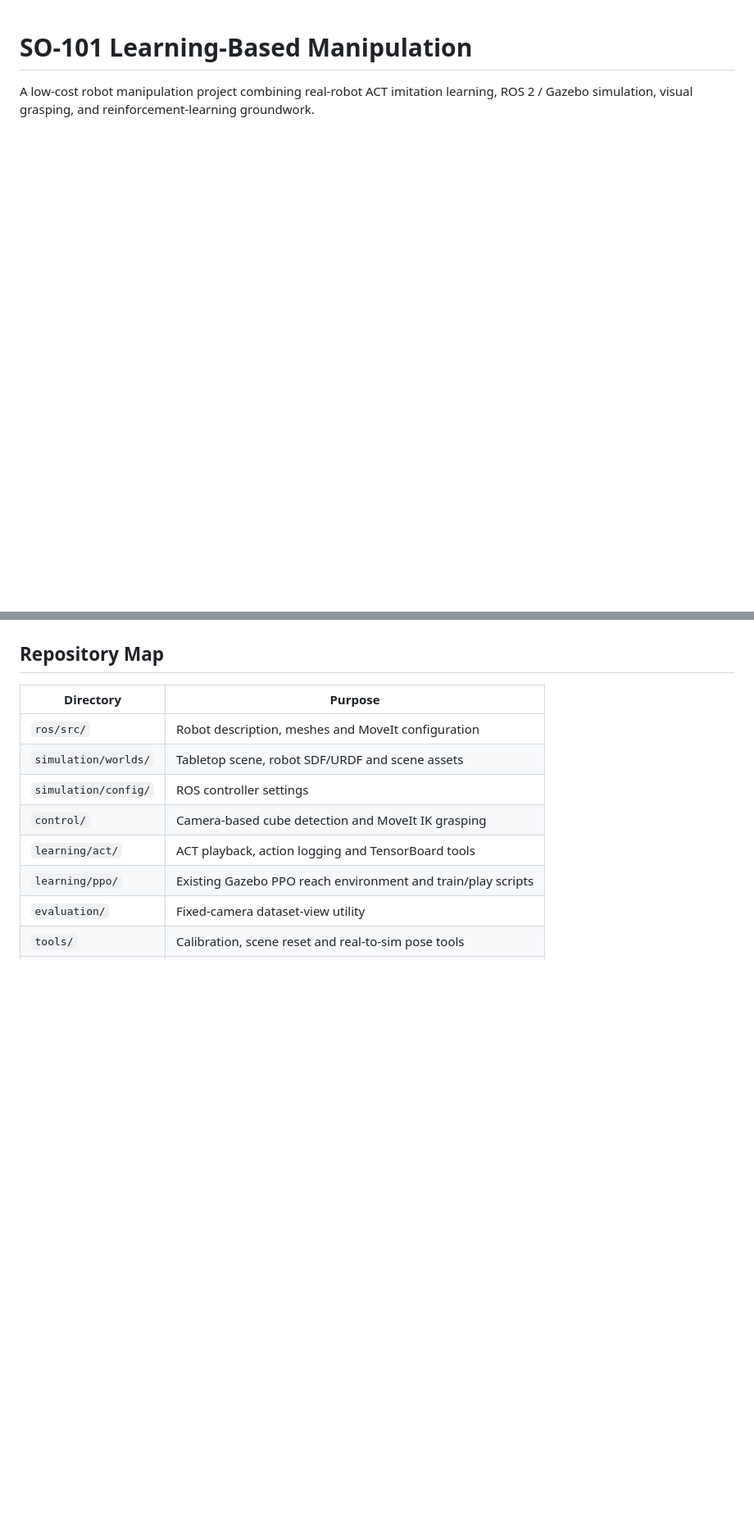
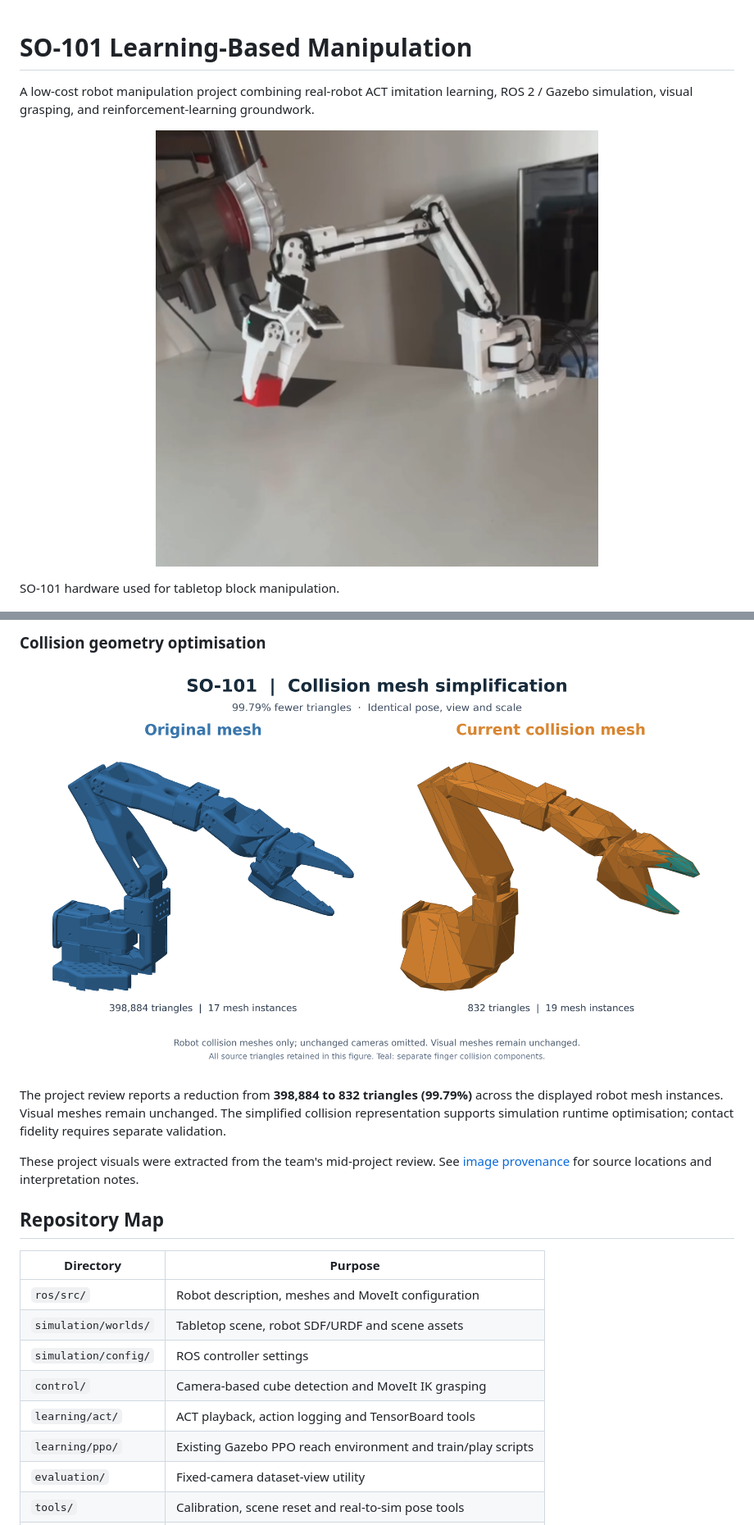
Before and after one commit to Jason-Zhang-Pro/so101-manipulation, a Markdown page: README.md, 2 parts joined by grey strips. Shown at 82% size. GitHub-like rendering; pictures changed too: assets/project-gallery/collision-mesh-comparison.png (added), assets/project-gallery/so101-real-robot.png (added); blank space fills up the shorter version.

```diff
--- a/README.md
+++ b/README.md
@@ -2,6 +2,12 @@
 
 A low-cost robot manipulation project combining real-robot ACT imitation learning,
 ROS 2 / Gazebo simulation, visual grasping, and reinforcement-learning groundwork.
+
+<p align="center">
+<img src="assets/project-gallery/so101-real-robot.png" alt="SO-101 physical robot with a red target block" width="540">
+</p>
+
+SO-101 hardware used for tabletop block manipulation.
 
 ![Experiment results](assets/experiment_results.png)
 
@@ -52,3 +72,11 @@ See [experiment evidence](docs/experiments.md) for sample-size and provenance no
+### Collision geometry optimisation
+
+![Original SO-101 mesh compared with simplified collision geometry](assets/project-gallery/collision-mesh-comparison.png)
+
+The project review reports a reduction from **398,884 to 832 triangles (99.79%)** across the displayed robot mesh instances. Visual meshes remain unchanged. The simplified collision representation supports simulation runtime optimisation; contact fidelity requires separate validation.
+
+These project visuals were extracted from the team's mid-project review. See [image provenance](assets/project-gallery/README.md) for source locations and interpretation notes.
+
 ## Repository Map
 
 | Directory | Purpose |
```
Also changed, not shown: other parts of README.md (+15 -1 lines), assets/project-gallery/README.md (added, +12 -0 lines), assets/project-gallery/act-workspace-success.png (added), assets/project-gallery/gazebo-tabletop-scene.png (added).
